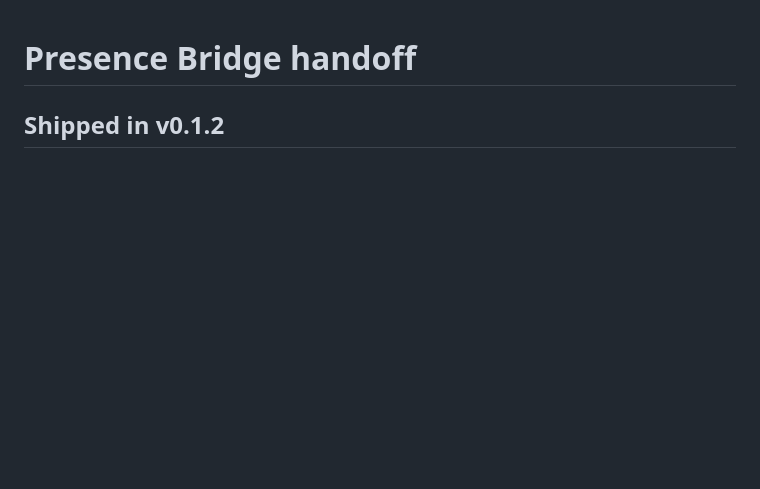
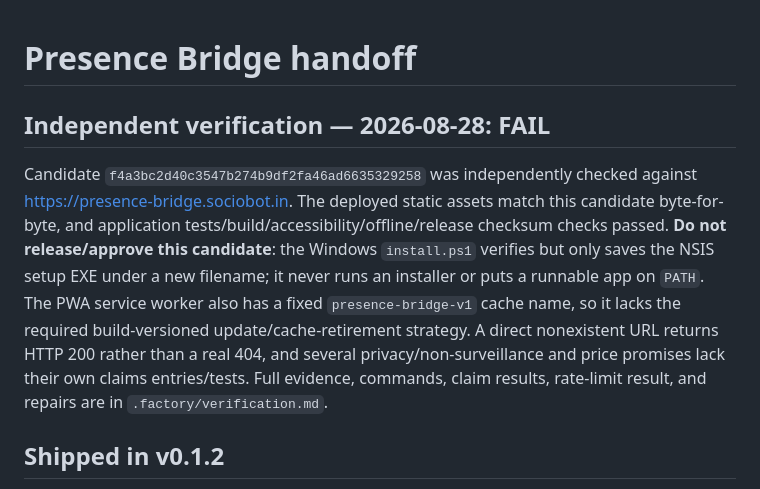
Before and after one commit to B-Divyesh/sf-presence-bridge, a Markdown page: .factory/handoff.md, the part around the change. Rendered like a GitHub page; blank space fills up the shorter version.

Commit message:
docs: record independent verification failure

```diff
--- a/.factory/handoff.md
+++ b/.factory/handoff.md
@@ -1,4 +1,8 @@
 # Presence Bridge handoff
+
+## Independent verification — 2026-08-28: **FAIL**
+
+Candidate `f4a3bc2d40c3547b274b9df2fa46ad6635329258` was independently checked against https://presence-bridge.sociobot.in. The deployed static assets match this candidate byte-for-byte, and application tests/build/accessibility/offline/release checksum checks passed. **Do not release/approve this candidate**: the Windows `install.ps1` verifies but only saves the NSIS setup EXE under a new filename; it never runs an installer or puts a runnable app on `PATH`. The PWA service worker also has a fixed `presence-bridge-v1` cache name, so it lacks the required build-versioned update/cache-retirement strategy. A direct nonexistent URL returns HTTP 200 rather than a real 404, and several privacy/non-surveillance and price promises lack their own claims entries/tests. Full evidence, commands, claim results, rate-limit result, and repairs are in `.factory/verification.md`.
 
 ## Shipped in v0.1.2
 
```
Also changed, not shown: .factory/verification.md (added, +86 -0 lines).
